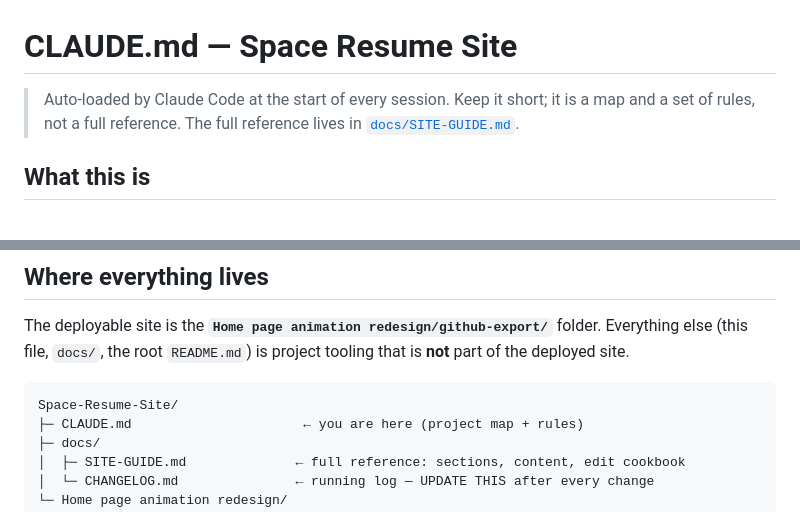
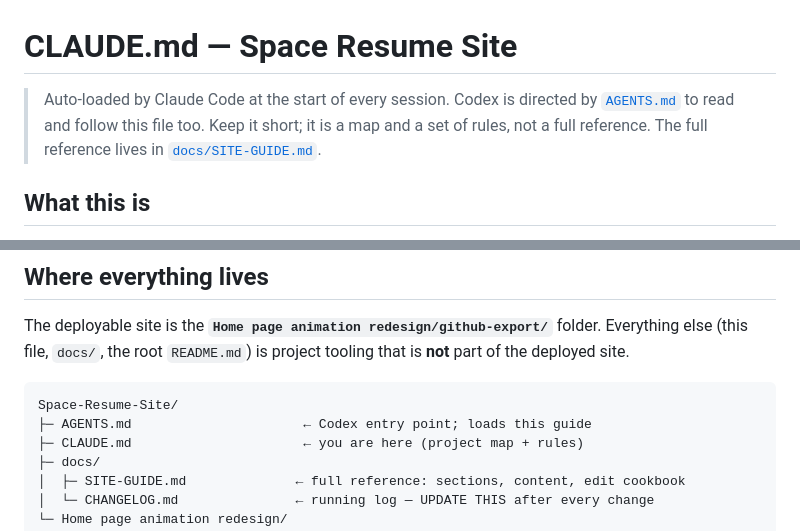
Before and after one commit to P-Orion/Space-Resume-Site, a Markdown page: CLAUDE.md, 2 parts joined by grey strips. Drawn GitHub-style.

````diff
--- a/CLAUDE.md
+++ b/CLAUDE.md
@@ -1,6 +1,7 @@
 # CLAUDE.md — Space Resume Site
 
-> Auto-loaded by Claude Code at the start of every session. Keep it short; it is a
+> Auto-loaded by Claude Code at the start of every session. Codex is directed by
+> [`AGENTS.md`](AGENTS.md) to read and follow this file too. Keep it short; it is a
 > map and a set of rules, not a full reference. The full reference lives in
 > [`docs/SITE-GUIDE.md`](docs/SITE-GUIDE.md).
 
@@ -18,6 +19,7 @@ Everything else (this file, `docs/`, the root `README.md`) is project tooling th
 
 ```
 Space-Resume-Site/
+├─ AGENTS.md                      ← Codex entry point; loads this guide
 ├─ CLAUDE.md                      ← you are here (project map + rules)
 ├─ docs/
 │  ├─ SITE-GUIDE.md              ← full reference: sections, content, edit cookbook
````
Also changed, not shown: AGENTS.md (added, +6 -0 lines).
